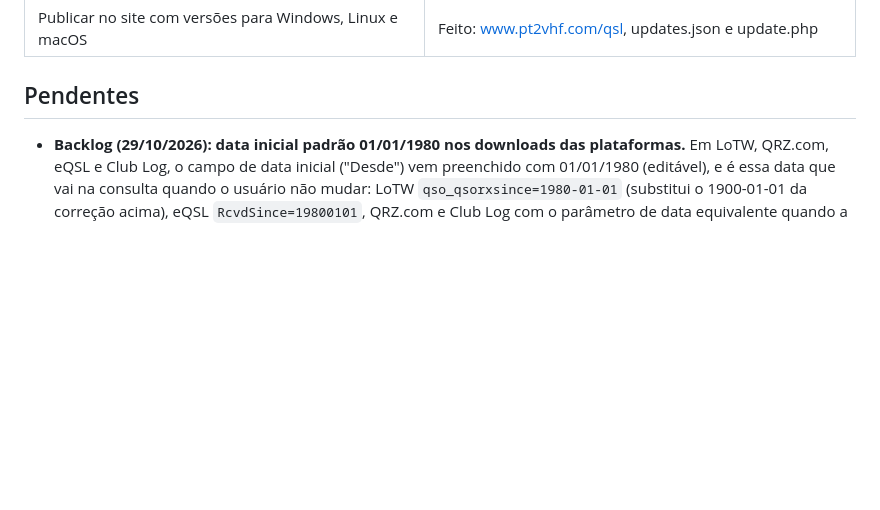
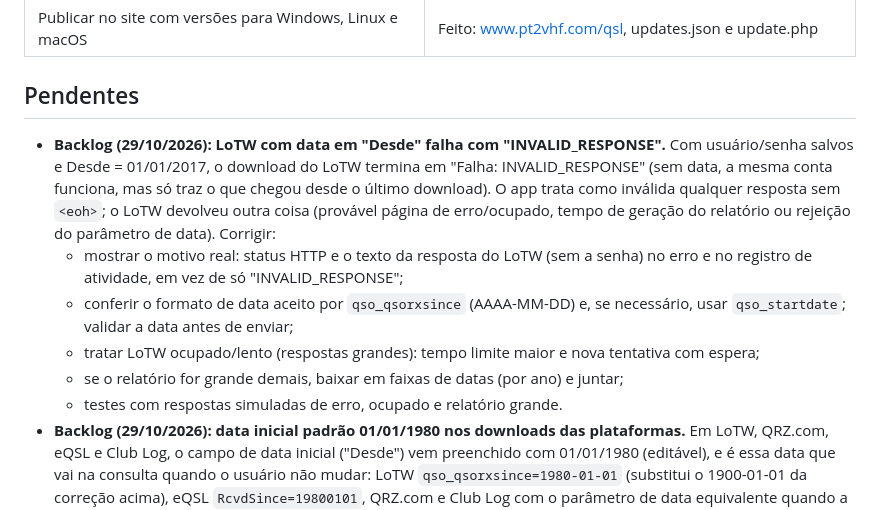
Before and after one commit to alexpmr/QSL-Analyzer, a Markdown page: BACKLOG.md, the part around the change. Drawn GitHub-style; blank space fills up the shorter version.

Commit message:
Backlog: LoTW com data em Desde falha com INVALID_RESPONSE
Co-Authored-By: Claude Opus 5.5 <noreply@anthropic.com>
Claude-Session: https://claude.ai/code/session_01X9F7qZraAGwqgHgDNSpkEs

```diff
--- a/BACKLOG.md
+++ b/BACKLOG.md
@@ -18,6 +18,18 @@ Itens solicitados e situação na versão 0.1.0.
 
 ## Pendentes
 
+- **Backlog (29/10/2026): LoTW com data em "Desde" falha com "INVALID_RESPONSE".** Com usuário/senha salvos e
+  Desde = 01/01/2017, o download do LoTW termina em "Falha: INVALID_RESPONSE" (sem data, a mesma conta
+  funciona, mas só traz o que chegou desde o último download). O app trata como inválida qualquer resposta sem
+  `<eoh>`; o LoTW devolveu outra coisa (provável página de erro/ocupado, tempo de geração do relatório ou
+  rejeição do parâmetro de data). Corrigir:
+  - mostrar o motivo real: status HTTP e o texto da resposta do LoTW (sem a senha) no erro e no registro
+    de atividade, em vez de só "INVALID_RESPONSE";
+  - conferir o formato de data aceito por `qso_qsorxsince` (AAAA-MM-DD) e, se necessário, usar
+    `qso_startdate`; validar a data antes de enviar;
+  - tratar LoTW ocupado/lento (respostas grandes): tempo limite maior e nova tentativa com espera;
+  - se o relatório for grande demais, baixar em faixas de datas (por ano) e juntar;
+  - testes com respostas simuladas de erro, ocupado e relatório grande.
 - **Backlog (29/10/2026): data inicial padrão 01/01/1980 nos downloads das plataformas.** Em LoTW, QRZ.com,
   eQSL e Club Log, o campo de data inicial ("Desde") vem preenchido com 01/01/1980 (editável), e é essa data
   que vai na consulta quando o usuário não mudar: LoTW `qso_qsorxsince=1980-01-01` (substitui o 1900-01-01
```
